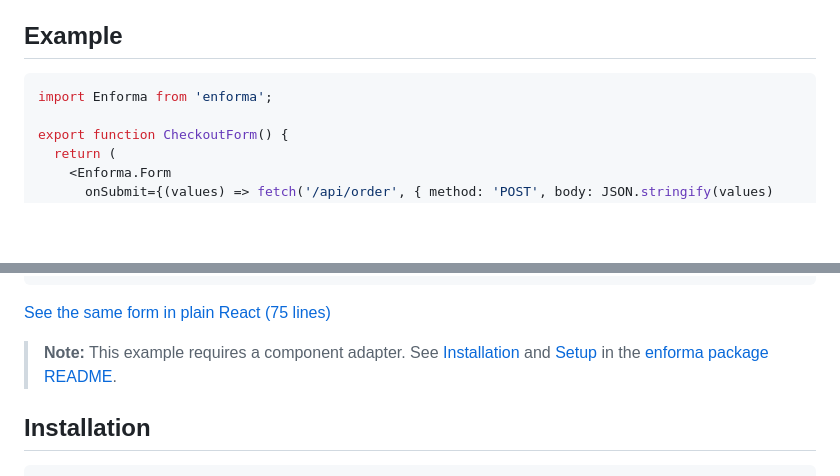
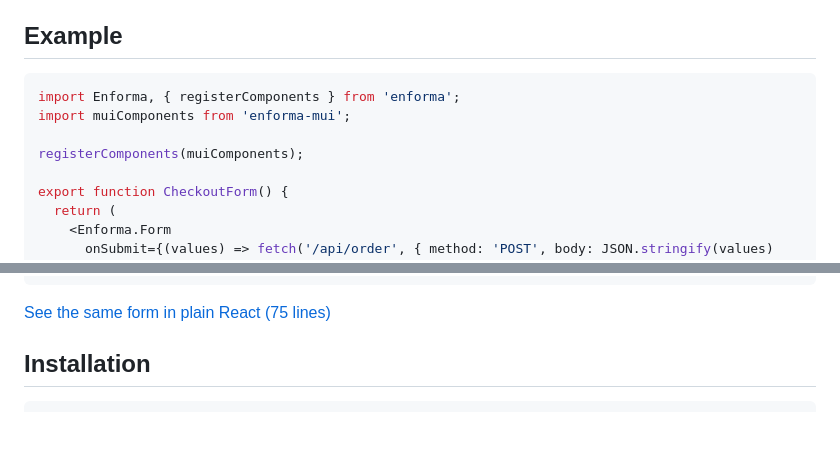
Before and after one commit to jacarma/enforma, a Markdown page: README.md, 2 parts joined by grey strips. Drawn GitHub-style; blank space fills up the shorter version.

Commit message:
docs: show registerComponents in root example instead of a note

````diff
--- a/README.md
+++ b/README.md
@@ -11,7 +11,10 @@
 ## Example
 
 ```tsx
-import Enforma from 'enforma';
+import Enforma, { registerComponents } from 'enforma';
+import muiComponents from 'enforma-mui';
+
+registerComponents(muiComponents);
 
 export function CheckoutForm() {
   return (
@@ -37,8 +40,6 @@ export function CheckoutForm() {
 ```
 
 [See the same form in plain React (75 lines)](docs/plain-react-comparison.md)
-
-> **Note:** This example requires a component adapter. See [Installation](#installation) and [Setup](#setup) in the [enforma package README](packages/enforma/README.md).
 
 ## Installation
 
````
